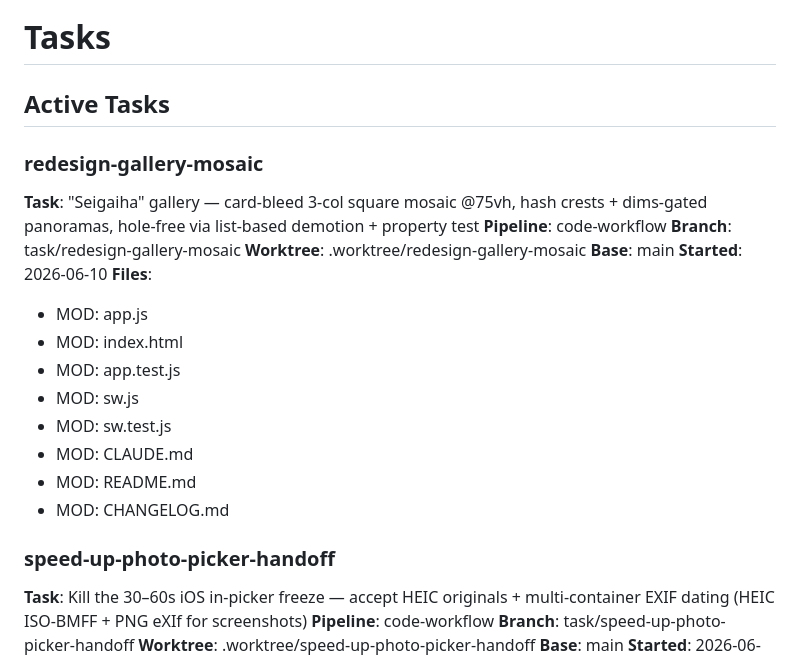
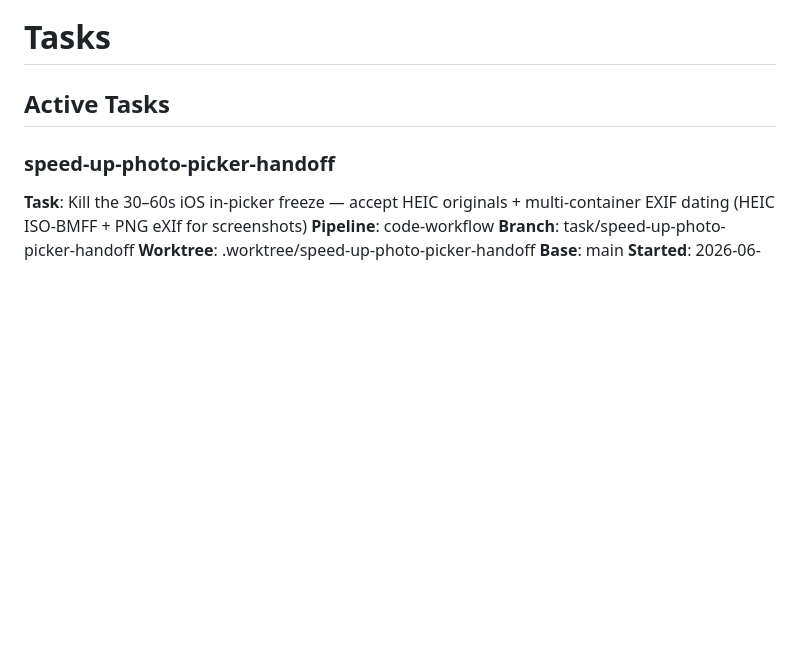
Before and after one commit to jacobfulfyll/japan_trip, a Markdown page: TASKS.md, the part around the change. Drawn GitHub-style; blank space fills up the shorter version.

Commit message:
meta: complete redesign-gallery-mosaic

```diff
--- a/TASKS.md
+++ b/TASKS.md
@@ -1,23 +1,6 @@
 # Tasks
 
 ## Active Tasks
-
-### redesign-gallery-mosaic
-**Task**: "Seigaiha" gallery — card-bleed 3-col square mosaic @75vh, hash crests + dims-gated panoramas, hole-free via list-based demotion + property test
-**Pipeline**: code-workflow
-**Branch**: task/redesign-gallery-mosaic
-**Worktree**: .worktree/redesign-gallery-mosaic
-**Base**: main
-**Started**: 2026-06-10
-**Files**:
-- MOD: app.js
-- MOD: index.html
-- MOD: app.test.js
-- MOD: sw.js
-- MOD: sw.test.js
-- MOD: CLAUDE.md
-- MOD: README.md
-- MOD: CHANGELOG.md
 
 ### speed-up-photo-picker-handoff
 **Task**: Kill the 30–60s iOS in-picker freeze — accept HEIC originals + multi-container EXIF dating (HEIC ISO-BMFF + PNG eXIf for screenshots)
```
Also changed, not shown: HISTORY.md (+1 -0 lines).
